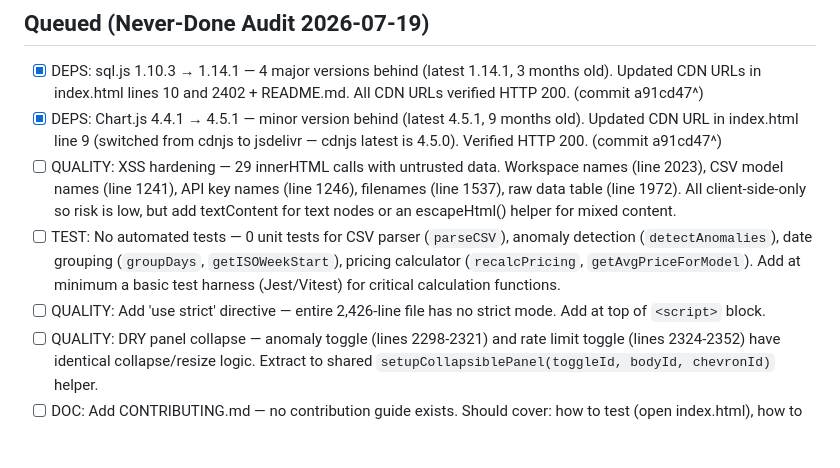
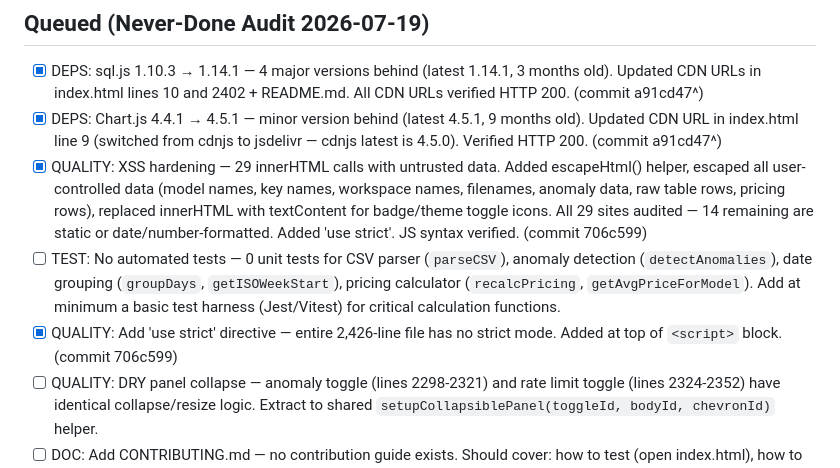
Before and after one commit to totalwindupflightsystems/deepseek-dashboard, a Markdown page: .coding-hermes/tasks.md, the part around the change. Drawn GitHub-style; blank space fills up the shorter version.

Commit message:
chore: mark XSS + 'use strict' tasks complete
Co-authored-by: kara <kara@wojons.tech>

Co-authored-by: Alexis Okuwa <wojonstech@gmail.com>

```diff
--- a/.coding-hermes/tasks.md
+++ b/.coding-hermes/tasks.md
@@ -8,9 +8,9 @@
 
 - [x] DEPS: sql.js 1.10.3 → 1.14.1 — 4 major versions behind (latest 1.14.1, 3 months old). Updated CDN URLs in index.html lines 10 and 2402 + README.md. All CDN URLs verified HTTP 200. (commit a91cd47^)
 - [x] DEPS: Chart.js 4.4.1 → 4.5.1 — minor version behind (latest 4.5.1, 9 months old). Updated CDN URL in index.html line 9 (switched from cdnjs to jsdelivr — cdnjs latest is 4.5.0). Verified HTTP 200. (commit a91cd47^)
-- [ ] QUALITY: XSS hardening — 29 innerHTML calls with untrusted data. Workspace names (line 2023), CSV model names (line 1241), API key names (line 1246), filenames (line 1537), raw data table (line 1972). All client-side-only so risk is low, but add textContent for text nodes or an escapeHtml() helper for mixed content.
+- [x] QUALITY: XSS hardening — 29 innerHTML calls with untrusted data. Added escapeHtml() helper, escaped all user-controlled data (model names, key names, workspace names, filenames, anomaly data, raw table rows, pricing rows), replaced innerHTML with textContent for badge/theme toggle icons. All 29 sites audited — 14 remaining are static or date/number-formatted. Added 'use strict'. JS syntax verified. (commit 706c599)
 - [ ] TEST: No automated tests — 0 unit tests for CSV parser (`parseCSV`), anomaly detection (`detectAnomalies`), date grouping (`groupDays`, `getISOWeekStart`), pricing calculator (`recalcPricing`, `getAvgPriceForModel`). Add at minimum a basic test harness (Jest/Vitest) for critical calculation functions.
-- [ ] QUALITY: Add 'use strict' directive — entire 2,426-line file has no strict mode. Add at top of `<script>` block.
+- [x] QUALITY: Add 'use strict' directive — entire 2,426-line file has no strict mode. Added at top of `<script>` block. (commit 706c599)
 - [ ] QUALITY: DRY panel collapse — anomaly toggle (lines 2298-2321) and rate limit toggle (lines 2324-2352) have identical collapse/resize logic. Extract to shared `setupCollapsiblePanel(toggleId, bodyId, chevronId)` helper.
 - [ ] DOC: Add CONTRIBUTING.md — no contribution guide exists. Should cover: how to test (open index.html), how to update CDN deps, how to add a chart type, coding conventions.
 - [ ] DOC: Add CHANGELOG.md — track version history. 26+ completed features across 20+ commits with no changelog. Retroactively populate from git log.
```
